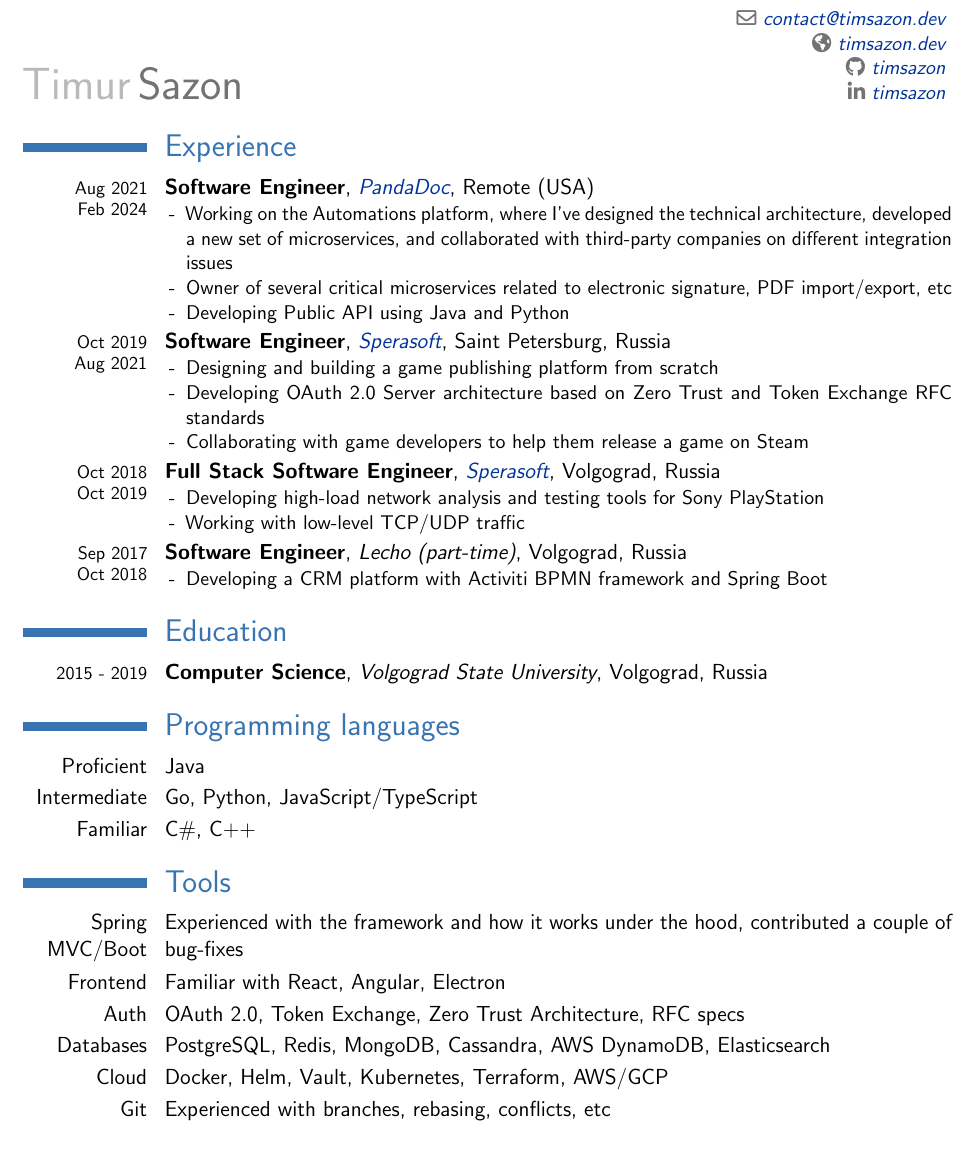
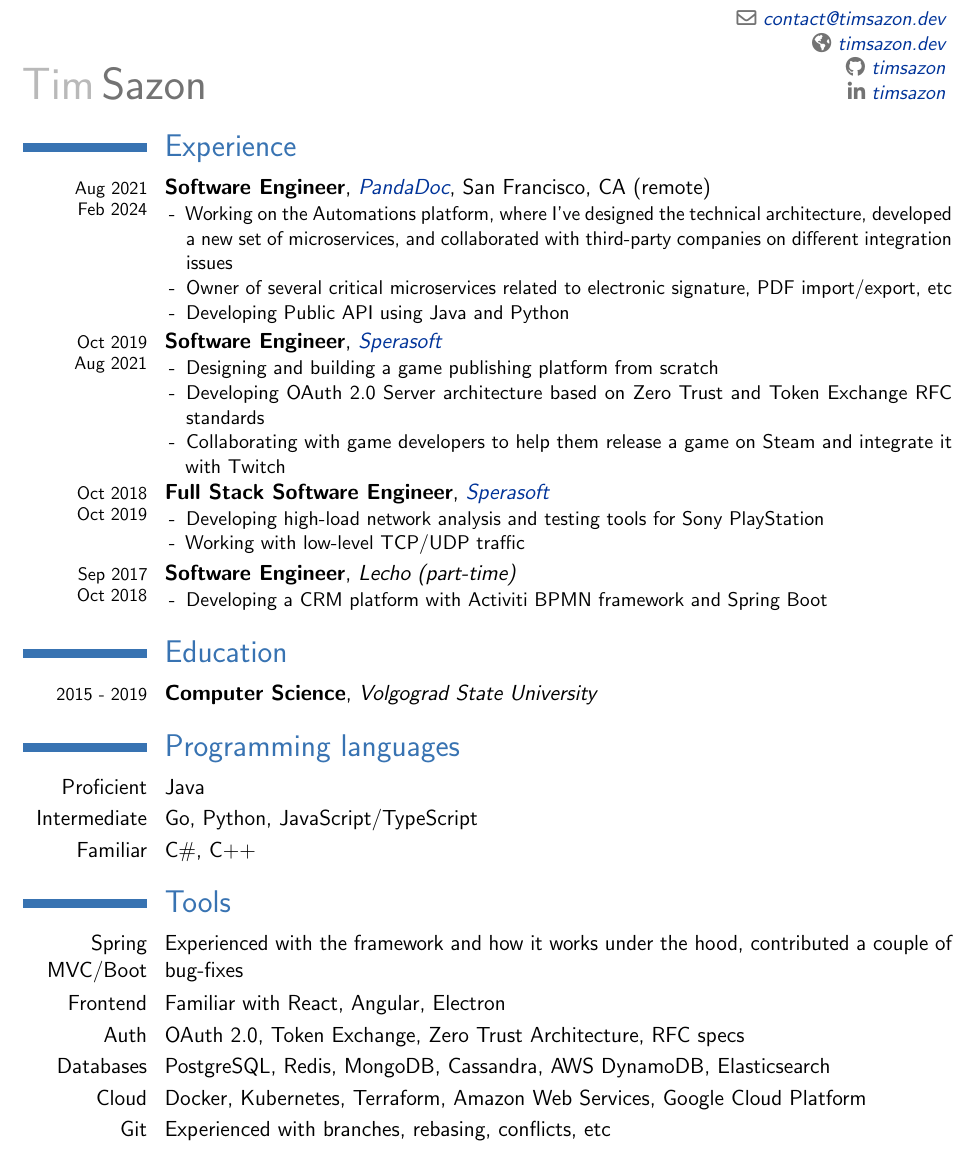
Before and after one commit to timsazon/timsazon.github.io, a LaTeX CV (resume.tex): part of the page, cut so that both start at the same text. Compiled offline with pdfLaTeX.

Commit message:
Update resume

```diff
--- a/resume.tex
+++ b/resume.tex
@@ -11,7 +11,7 @@
 \definecolor{linkcolour}{rgb}{0,0.2,0.6}
 \hypersetup{colorlinks,breaklinks,urlcolor=linkcolour,linkcolor=linkcolour}
 
-\firstname{Timur}
+\firstname{Tim}
 \familyname{Sazon}
 \email{contact@timsazon.dev}
 \homepage{timsazon.dev}
@@ -24,7 +24,7 @@
 \vspace{-1cm}
 
 \section{Experience}
-\cventry{\footnotesize\\[-.42cm]Aug 2021\\[-.1cm]Feb 2024}{Software Engineer}{\href{https://pandadoc.com/}{PandaDoc}}{Remote (USA)}{}{
+\cventry{\footnotesize\\[-.42cm]Aug 2021\\[-.1cm]Feb 2024}{Software Engineer}{\href{https://pandadoc.com/}{PandaDoc}}{San Francisco, CA (remote)}{}{
 \begin{itemize}
 	\item[-] Working on the Automations platform, where I've designed the technical architecture, developed a new set of microservices, and collaborated with third-party companies on different integration issues
 	\item[-] Owner of several critical microservices related to electronic signature, PDF import/export, etc
@@ -32,29 +32,29 @@
 \end{itemize}
 }
 
-\cventry{\footnotesize\\[-.42cm]Oct 2019\\[-.1cm]Aug 2021}{Software Engineer}{\href{https://sperasoft.com/}{Sperasoft}}{Saint Petersburg, Russia}{}{
+\cventry{\footnotesize\\[-.42cm]Oct 2019\\[-.1cm]Aug 2021}{Software Engineer}{\href{https://sperasoft.com/}{Sperasoft}}{}{}{
 \begin{itemize}
 	\item[-] Designing and building a game publishing platform from scratch
 	\item[-] Developing OAuth 2.0 Server architecture based on Zero Trust and Token Exchange RFC standards
-	\item[-] Collaborating with game developers to help them release a game on Steam
+	\item[-] Collaborating with game developers to help them release a game on Steam and integrate it with Twitch
 \end{itemize}
 }
 
-\cventry{\footnotesize\\[-.42cm]Oct 2018\\[-.1cm]Oct 2019}{Full Stack Software Engineer}{\href{https://sperasoft.com/}{Sperasoft}}{Volgograd, Russia}{}{
+\cventry{\footnotesize\\[-.42cm]Oct 2018\\[-.1cm]Oct 2019}{Full Stack Software Engineer}{\href{https://sperasoft.com/}{Sperasoft}}{}{}{
 \begin{itemize}
 	\item[-] Developing high-load network analysis and testing tools for Sony PlayStation
 	\item[-] Working with low-level TCP/UDP traffic
 \end{itemize}
 }
 
-\cventry{\footnotesize\\[-.42cm]Sep 2017\\[-.1cm]Oct 2018}{Software Engineer}{Lecho (part-time)}{Volgograd, Russia}{}{
+\cventry{\footnotesize\\[-.42cm]Sep 2017\\[-.1cm]Oct 2018}{Software Engineer}{Lecho (part-time)}{}{}{
 \begin{itemize}
 	\item[-] Developing a CRM platform with Activiti BPMN framework and Spring Boot
 \end{itemize}
 }
 
 \section{Education}
-\cventry{\footnotesize\\[-.50cm]2015 - 2019}{Computer Science}{Volgograd State University}{Volgograd, Russia}{}{}{}
+\cventry{\footnotesize\\[-.50cm]2015 - 2019}{Computer Science}{Volgograd State University}{}{}{}{}
 
 \section{Programming languages}
 \cvline{Proficient}{Java}
@@ -66,7 +66,7 @@
 \cvline{Frontend}{Familiar with React, Angular, Electron}
 \cvline{Auth}{OAuth 2.0, Token Exchange, Zero Trust Architecture, RFC specs}
 \cvline{Databases}{PostgreSQL, Redis, MongoDB, Cassandra, AWS DynamoDB, Elasticsearch}
-\cvline{Cloud}{Docker, Helm, Vault, Kubernetes, Terraform, AWS/GCP}
+\cvline{Cloud}{Docker, Kubernetes, Terraform, Amazon Web Services, Google Cloud Platform}
 \cvline{Git}{Experienced with branches, rebasing, conflicts, etc}
 
 \section{Skills}
```
Also changed, not shown: 1 other file.
